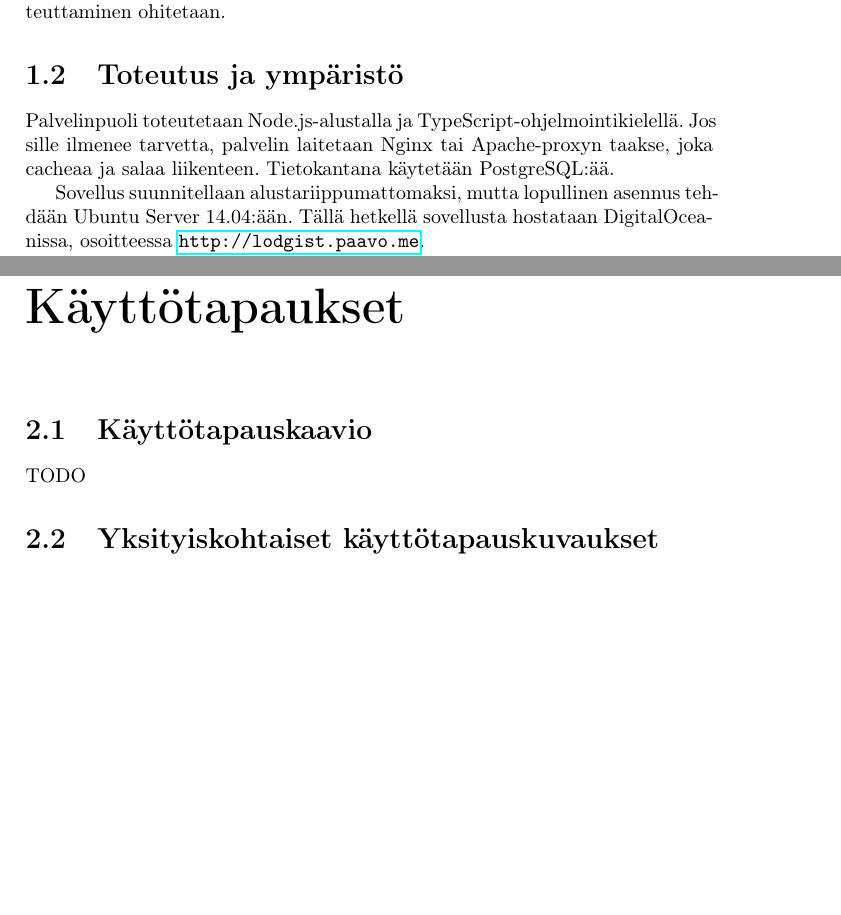
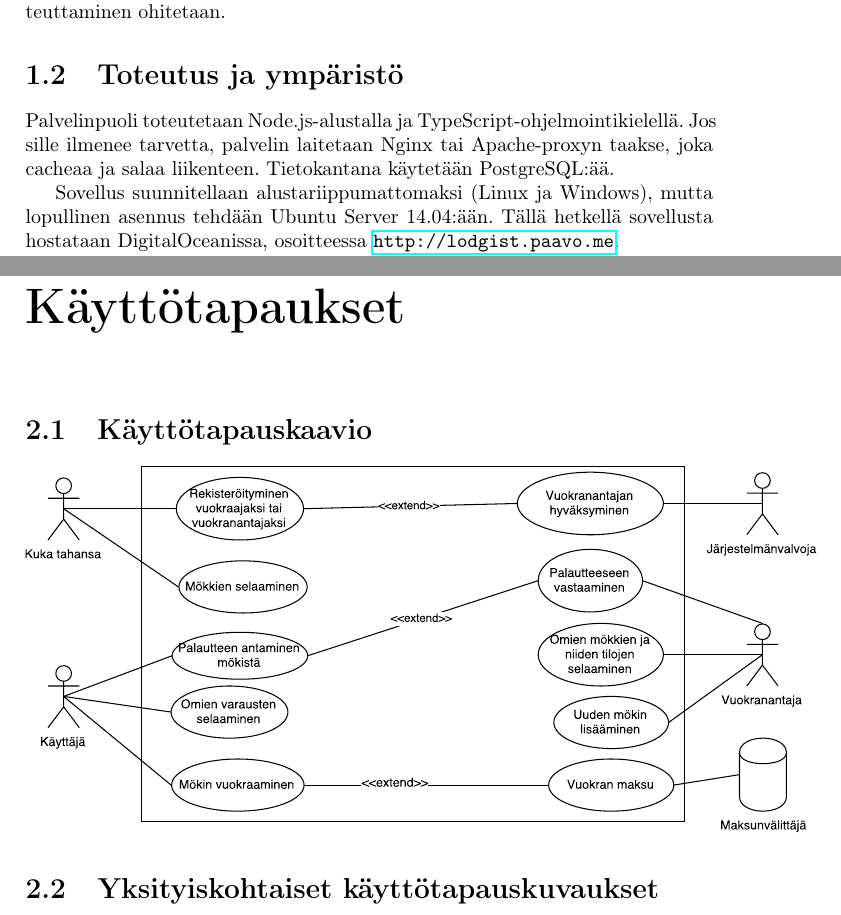
Before and after one commit to paavohuhtala/lodgist, a LaTeX document (docs/dokumentaatio.tex, which reads docs/chapters/1.tex, docs/chapters/2.tex): two parts of pages 3 and 4 of 4, joined at a grey line, cut so that both start at the same text, the shorter picture padded with empty space. Compiled offline with pdfLaTeX.

Commit message:
Add use case diagram

```diff
--- a/docs/chapters/1.tex
+++ b/docs/chapters/1.tex
@@ -21,7 +21,7 @@ TypeScript-ohjelmointikielellä. Jos sille ilmenee tarvetta, palvelin
 laitetaan Nginx tai Apache-proxyn taakse, joka cacheaa ja salaa
 liikenteen. Tietokantana käytetään PostgreSQL:ää.
 
-Sovellus suunnitellaan alustariippumattomaksi, mutta lopullinen asennus tehdään Ubuntu Server 14.04:ään. Tällä hetkellä sovellusta hostataan DigitalOceanissa, osoitteessa
+Sovellus suunnitellaan alustariippumattomaksi (Linux ja Windows), mutta lopullinen asennus tehdään Ubuntu Server 14.04:ään. Tällä hetkellä sovellusta hostataan DigitalOceanissa, osoitteessa
 \url{http://lodgist.paavo.me}.
 
 Palvelimen tavoin käyttöliittymä toteutaan
--- a/docs/chapters/2.tex
+++ b/docs/chapters/2.tex
@@ -1,7 +1,7 @@
 \chapter{Käyttötapaukset}
 
 \section{Käyttötapauskaavio}
-TODO
+\includegraphics[width = 14cm]{./diagrams/drawio_usecase.pdf}
 
 \section{Yksityiskohtaiset käyttötapauskuvaukset}
 TODO
```
Also changed, not shown: docs/diagrams/drawio_usecase.pdf (added), docs/docs.pdf (deleted), docs/dokumentaatio.pdf (added), docs/dokumentaatio.tex (renamed from docs/docs.tex), 1 other file.
